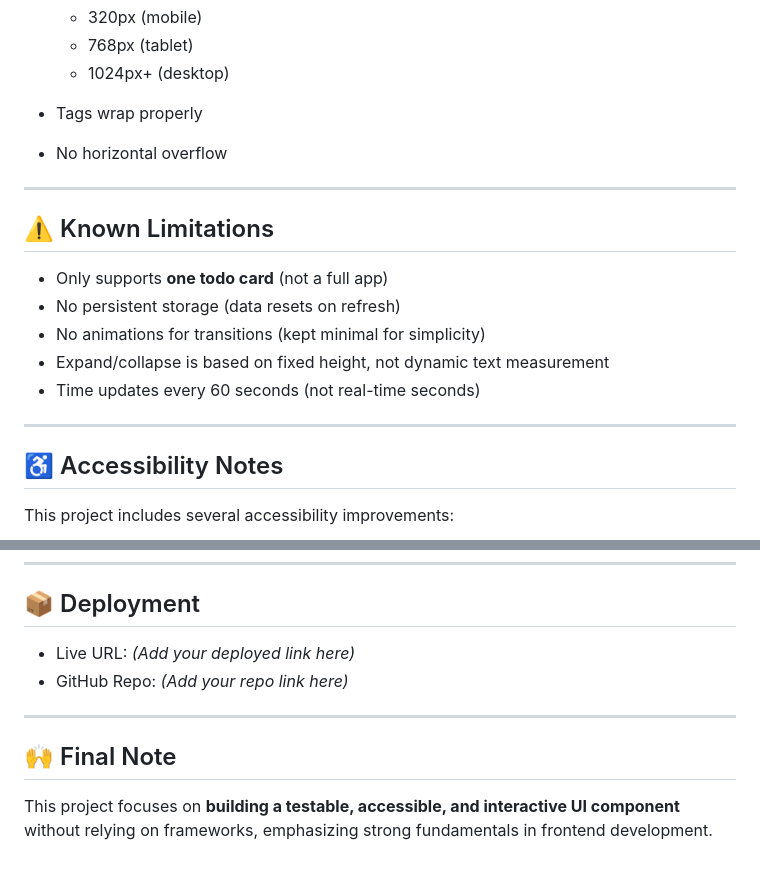
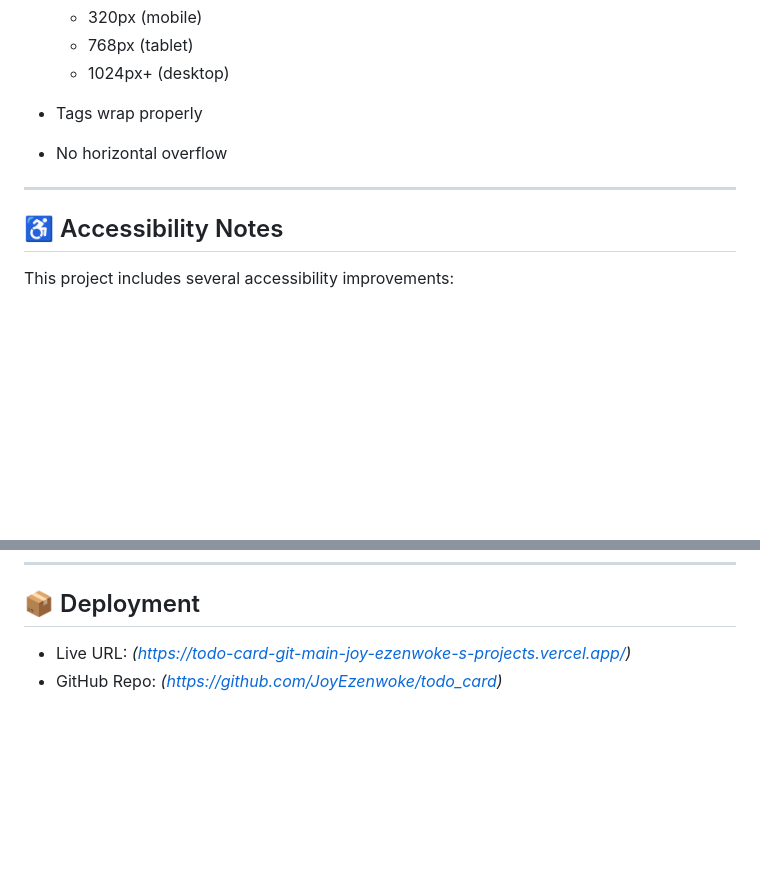
Before and after one commit to JoyEzenwoke/todo_card, a Markdown page: README.md, 2 parts joined by grey strips. Rendered like a GitHub page; blank space fills up the shorter version.

Commit message:
Revise README with updated limitations and links
Updated known limitations and deployment links in README.

```diff
--- a/README.md
+++ b/README.md
@@ -125,16 +125,6 @@ The goal of this stage was to introduce:
 
 ---
 
-## ⚠️ Known Limitations
-
-* Only supports **one todo card** (not a full app)
-* No persistent storage (data resets on refresh)
-* No animations for transitions (kept minimal for simplicity)
-* Expand/collapse is based on fixed height, not dynamic text measurement
-* Time updates every 60 seconds (not real-time seconds)
-
----
-
 ## ♿ Accessibility Notes
 
 This project includes several accessibility improvements:
@@ -203,11 +193,5 @@ Tab order:
 
 ## 📦 Deployment
 
-* Live URL: *(Add your deployed link here)*
-* GitHub Repo: *(Add your repo link here)*
-
----
-
-## 🙌 Final Note
-
-This project focuses on **building a testable, accessible, and interactive UI component** without relying on frameworks, emphasizing strong fundamentals in frontend development.
+* Live URL: *(https://todo-card-git-main-joy-ezenwoke-s-projects.vercel.app/)*
+* GitHub Repo: *(https://github.com/JoyEzenwoke/todo_card)*
```
